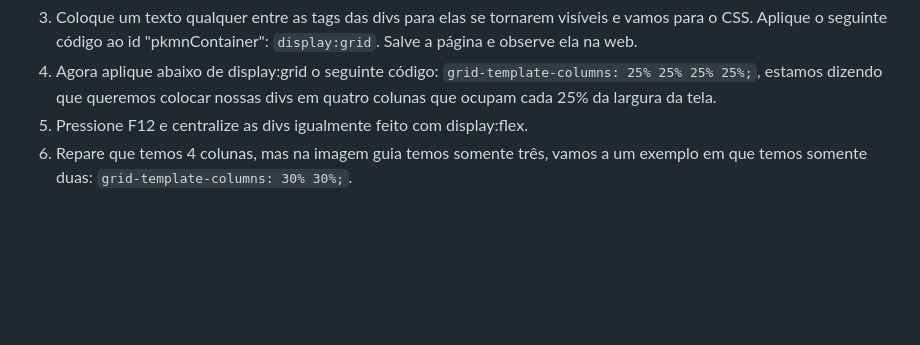
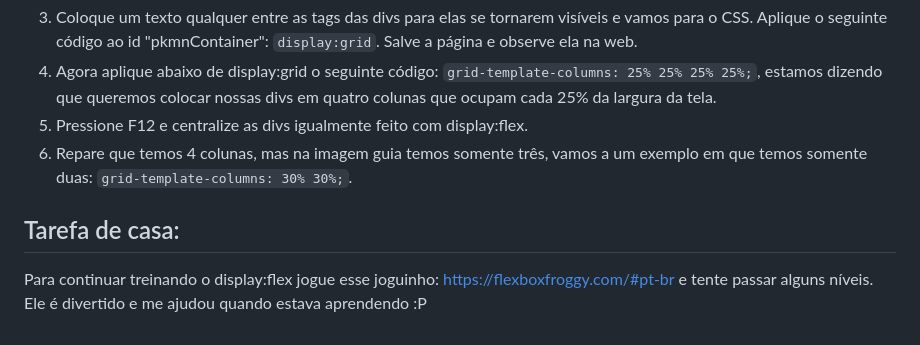
Before and after one commit to Johnvasc/Treinamento-HTML-CSS-e-JS, a Markdown page: Lições/licao3.md, the part around the change. Drawn GitHub-style; blank space fills up the shorter version.

```diff
--- a/Lições/licao3.md
+++ b/Lições/licao3.md
@@ -52,3 +52,6 @@ Antes:![image](https://user-images.githubusercontent.com/39773960/218128611-e32f
   4) Agora aplique abaixo de display:grid o seguinte código: `grid-template-columns: 25% 25% 25% 25%;`, estamos dizendo que queremos colocar nossas divs em quatro colunas que ocupam cada 25% da largura da tela.
   5) Pressione F12 e centralize as divs igualmente feito com display:flex.
   6) Repare que temos 4 colunas, mas na imagem guia temos somente três, vamos a um exemplo em que temos somente duas: `grid-template-columns: 30% 30%;`.
+
+## Tarefa de casa:
+ Para continuar treinando o display:flex jogue esse joguinho: https://flexboxfroggy.com/#pt-br e tente passar alguns níveis. Ele é divertido e me ajudou quando estava aprendendo :P
```
